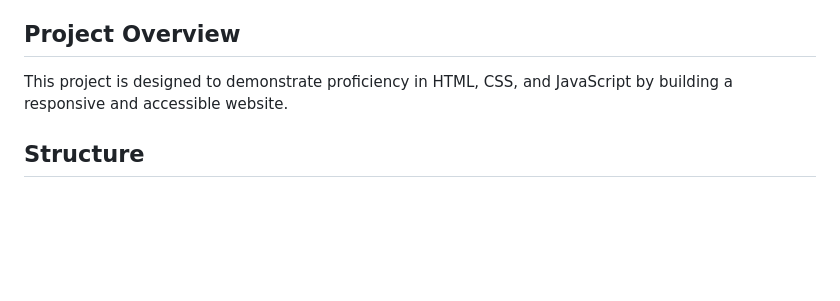
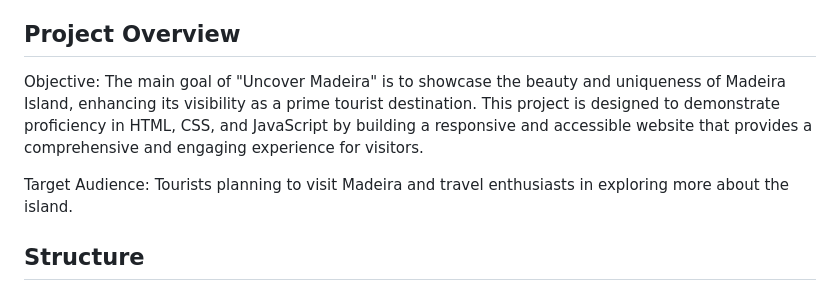
Before and after one commit to Cesarvieira14/MadeiraWebsite, a Markdown page: readme.md, the part around the change. Rendered like a GitHub page; blank space fills up the shorter version.

```diff
--- a/readme.md
+++ b/readme.md
@@ -4,7 +4,9 @@
 This repository is part of the Front-end Web Development course at De Montfort University. It includes basic boilerplate code to kickstart the development of a responsive and accessible website.
 
 ## Project Overview
-This project is designed to demonstrate proficiency in HTML, CSS, and JavaScript by building a responsive and accessible website.
+Objective: The main goal of "Uncover Madeira" is to showcase the beauty and uniqueness of Madeira Island, enhancing its visibility as a prime tourist destination. This project is designed to demonstrate proficiency in HTML, CSS, and JavaScript by building a responsive and accessible website that provides a comprehensive and engaging experience for visitors.
+
+Target Audience: Tourists planning to visit Madeira and travel enthusiasts in exploring more about the island.
 
 ## Structure
 
```
